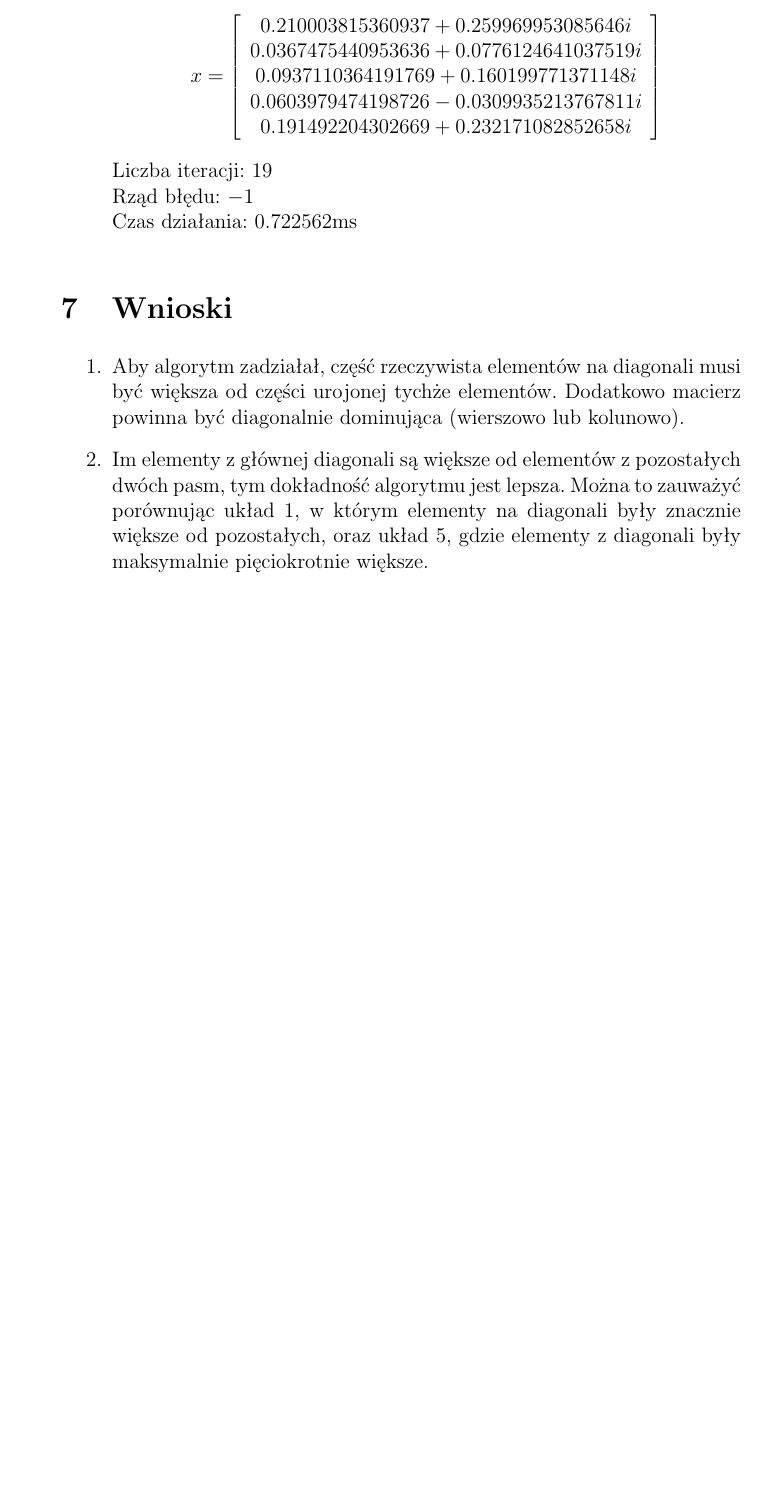
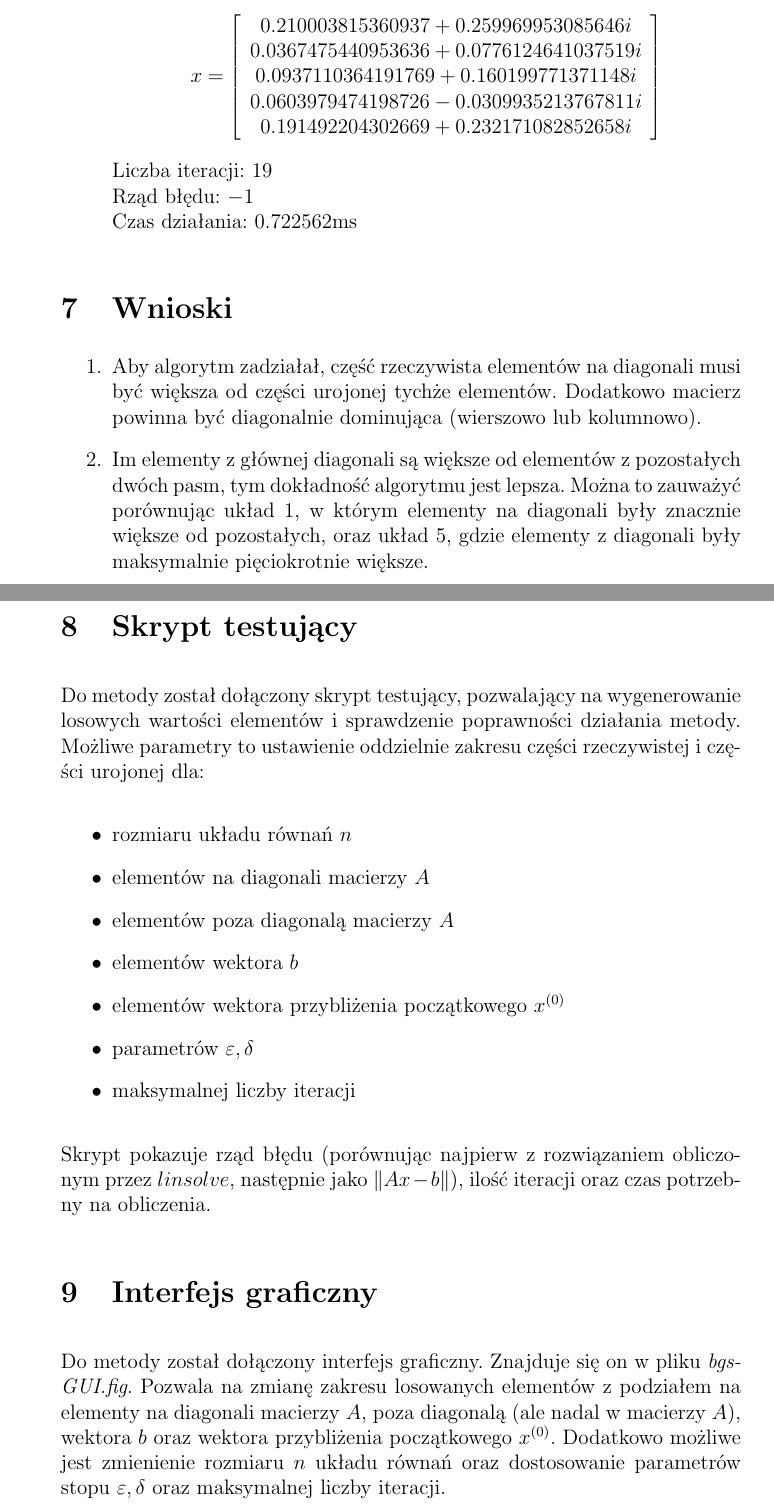
Before and after one commit to Gelio/tridiagonal-backwards-gauss-seidel, a LaTeX document (documentation.tex): part of page 7 of 7 before the commit and two parts of pages 7 and 8 of 9 after it, the two joined at a grey line, cut so that both start at the same text, the shorter picture padded with empty space. Compiled offline with pdfLaTeX.

Commit message:
include gui image, add test script and info to documentation

```diff
--- a/documentation.tex
+++ b/documentation.tex
@@ -4,6 +4,7 @@
 \usepackage{amsfonts}
 \usepackage{amsmath}
 \usepackage{enumitem}
+\usepackage{graphicx}
 \setlength{\parskip}{1em}
 
 
@@ -268,8 +269,26 @@
 
 	\begin{enumerate}
 		\item
-			Aby algorytm zadziałał, część rzeczywista elementów na diagonali musi być większa od części urojonej tychże elementów. Dodatkowo macierz powinna być diagonalnie dominująca (wierszowo lub kolunowo).
+			Aby algorytm zadziałał, część rzeczywista elementów na diagonali musi być większa od części urojonej tychże elementów. Dodatkowo macierz powinna być diagonalnie dominująca (wierszowo lub kolumnowo).
 
 		\item
 			Im elementy z głównej diagonali są większe od elementów z pozostałych dwóch pasm, tym dokładność algorytmu jest lepsza. Można to zauważyć porównując układ 1, w którym elementy na diagonali były znacznie większe od pozostałych, oraz układ 5, gdzie elementy z diagonali były maksymalnie pięciokrotnie większe.
 	\end{enumerate}
+
+
+	\section{Skrypt testujący}
+	Do metody został dołączony skrypt testujący, pozwalający na wygenerowanie losowych wartości elementów i sprawdzenie poprawności działania metody. Możliwe parametry to ustawienie oddzielnie zakresu części rzeczywistej i części urojonej dla:
+	\begin{itemize}
+		\item rozmiaru układu równań $n$
+		\item elementów na diagonali macierzy $A$
+		\item elementów poza diagonalą macierzy $A$
+		\item elementów wektora $b$
+		\item elementów wektora przybliżenia początkowego $x^{(0)}$
+		\item parametrów $\varepsilon, \delta$
+		\item maksymalnej liczby iteracji
+	\end{itemize}
+	Skrypt pokazuje rząd błędu (porównując najpierw z rozwiązaniem obliczonym przez $linsolve$, następnie jako $\|Ax - b\|$), ilość iteracji oraz czas potrzebny na obliczenia.
+
+
+	\section{Interfejs graficzny}
+	Do metody został dołączony interfejs graficzny. Znajduje się on w pliku \textit{bgsGUI.fig}. Pozwala na zmianę zakresu losowanych elementów z podziałem na elementy na diagonali macierzy $A$, poza diagonalą (ale nadal w macierzy $A$), wektora $b$ oraz wektora przybliżenia początkowego $x^{(0)}$. Dodatkowo możliwe jest zmienienie rozmiaru $n$ układu równań oraz dostosowanie parametrów stopu $\varepsilon, \delta$ oraz maksymalnej liczby iteracji.
```
Also changed, not shown: documentation.pdf, gui-image.png (added), documentation.tex (10 more changed lines).
